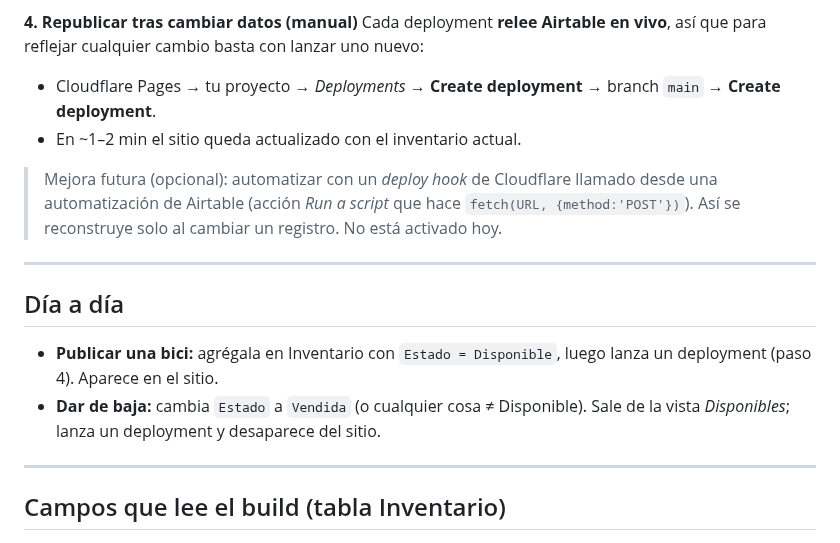
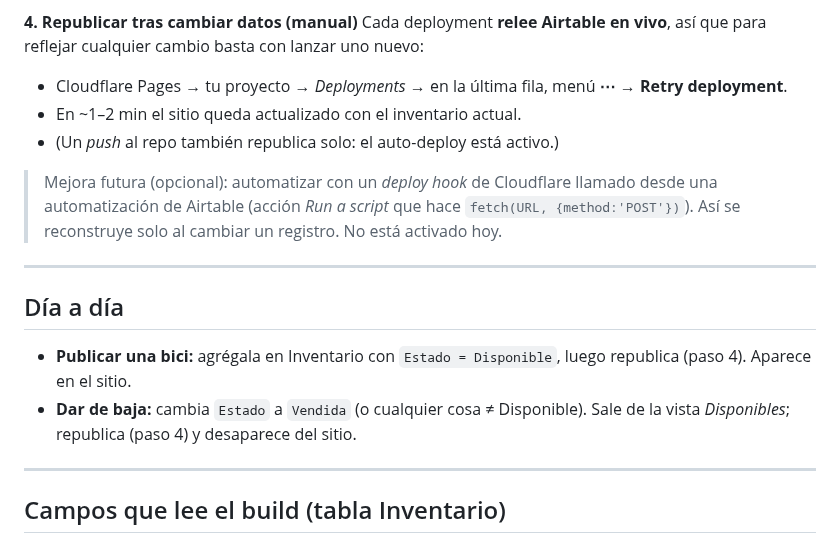
Before and after one commit to gm-growth-partners/biketrust-sitio, a Markdown page: README.md, the part around the change. GitHub-like rendering.

Commit message:
README: flujo de republicación manual es ⋯ → Retry deployment
En proyectos conectados a Git no existe botón "Create deployment";
la republicación a demanda se hace con Retry deployment. Se aclara
además que el push también republica (auto-deploy activo).

Co-Authored-By: Claude Opus 4.8 <noreply@anthropic.com>

```diff
--- a/README.md
+++ b/README.md
@@ -37,16 +37,17 @@ Deploy. Listo: el sitio queda online.
 
 **4. Republicar tras cambiar datos (manual)**
 Cada deployment **relee Airtable en vivo**, así que para reflejar cualquier cambio basta con lanzar uno nuevo:
-- Cloudflare Pages → tu proyecto → *Deployments* → **Create deployment** → branch `main` → **Create deployment**.
+- Cloudflare Pages → tu proyecto → *Deployments* → en la última fila, menú **⋯** → **Retry deployment**.
 - En ~1–2 min el sitio queda actualizado con el inventario actual.
+- (Un *push* al repo también republica solo: el auto-deploy está activo.)
 
 > Mejora futura (opcional): automatizar con un *deploy hook* de Cloudflare llamado desde una automatización de Airtable (acción *Run a script* que hace `fetch(URL, {method:'POST'})`). Así se reconstruye solo al cambiar un registro. No está activado hoy.
 
 ---
 
 ## Día a día
-- **Publicar una bici:** agrégala en Inventario con `Estado = Disponible`, luego lanza un deployment (paso 4). Aparece en el sitio.
-- **Dar de baja:** cambia `Estado` a `Vendida` (o cualquier cosa ≠ Disponible). Sale de la vista *Disponibles*; lanza un deployment y desaparece del sitio.
+- **Publicar una bici:** agrégala en Inventario con `Estado = Disponible`, luego republica (paso 4). Aparece en el sitio.
+- **Dar de baja:** cambia `Estado` a `Vendida` (o cualquier cosa ≠ Disponible). Sale de la vista *Disponibles*; republica (paso 4) y desaparece del sitio.
 
 ---
 
```
